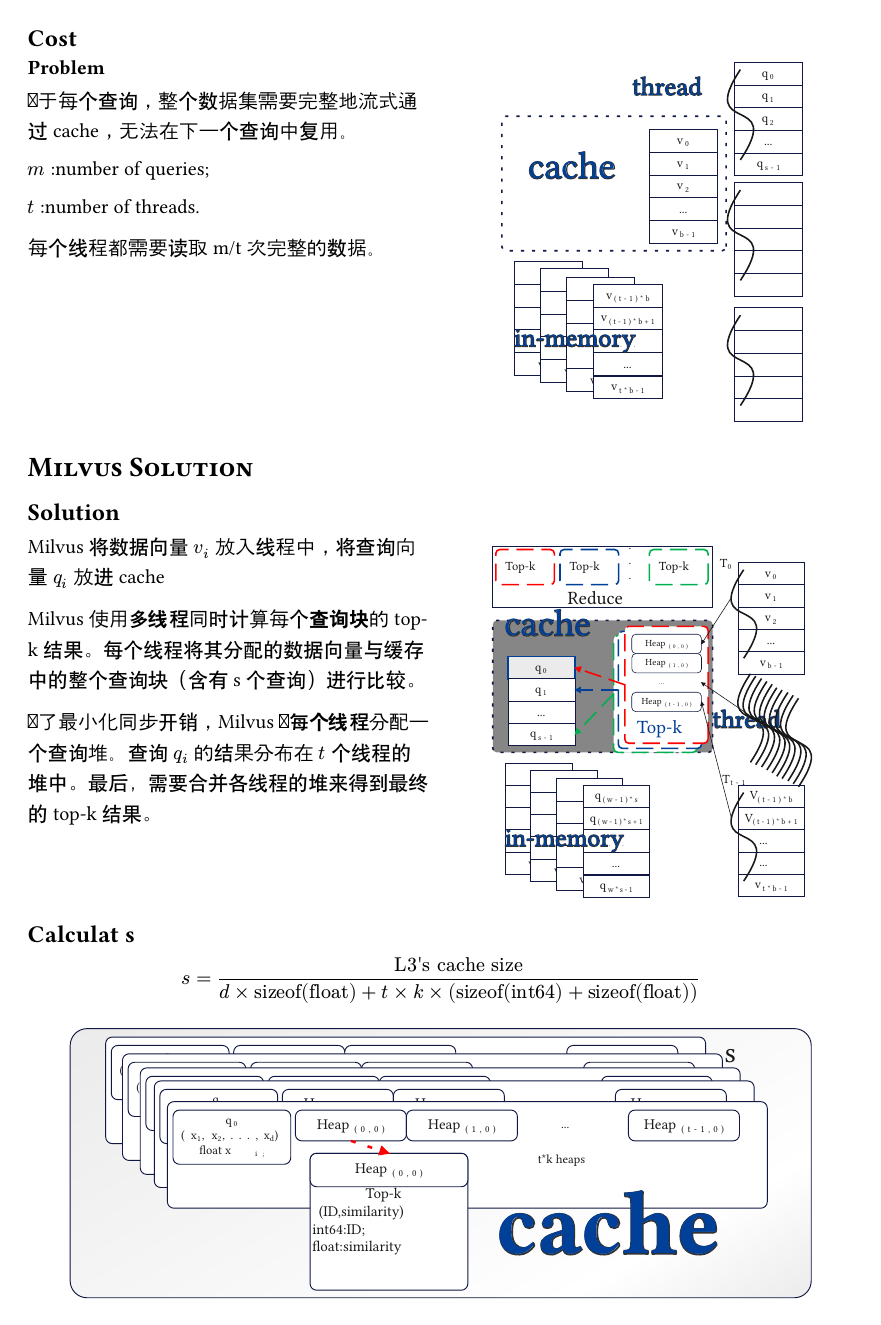
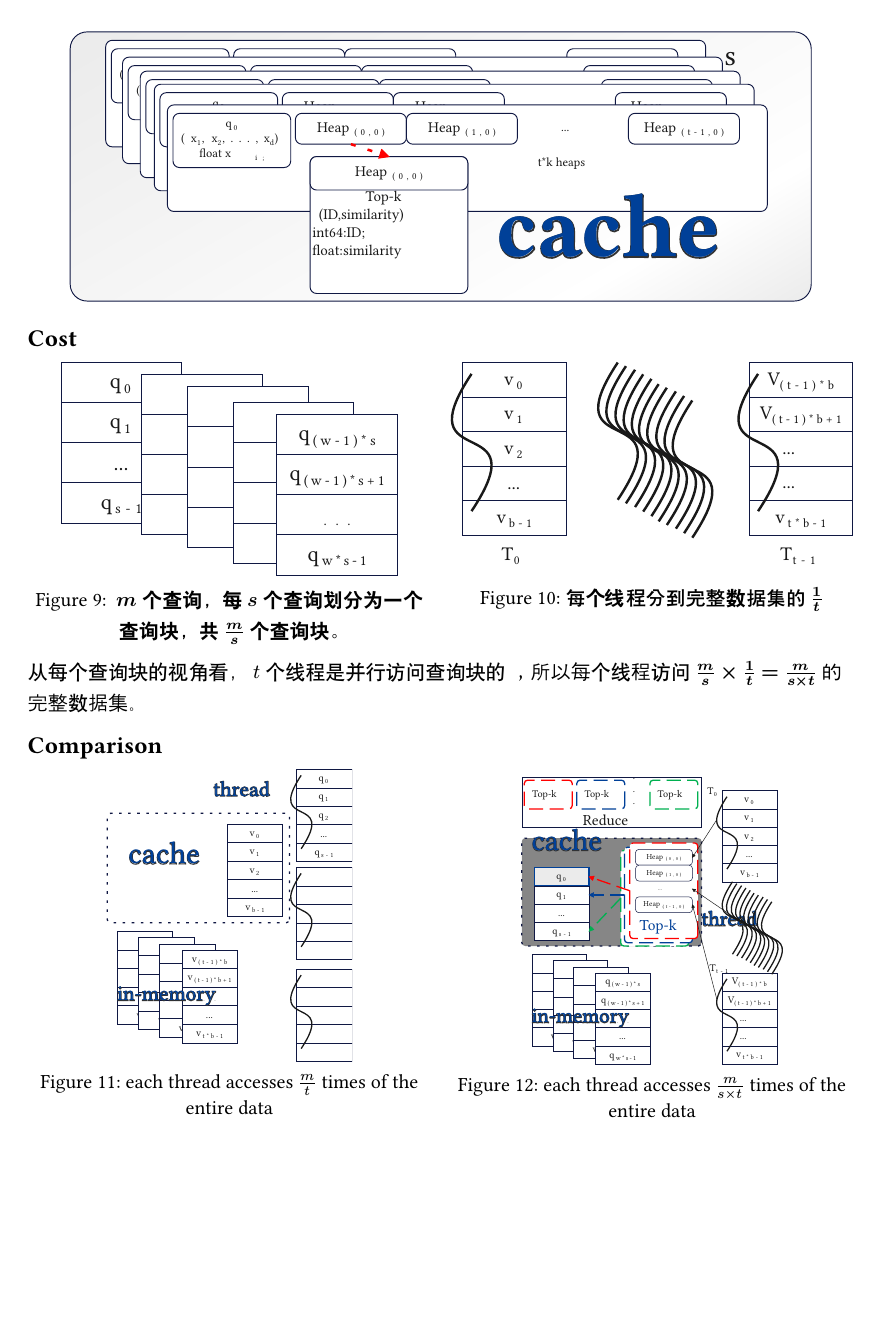
Before and after one commit to Quaternijkon/Typst_FLOW, a Typst document (content1.typ): page 3 of 4 before the commit and page 4 of 4 after it. Compiled offline with Typst 0.15; a missing font is replaced by an installed copy or a similar font.

Commit message:
1011更新

```diff
--- a/content1.typ
+++ b/content1.typ
@@ -80,16 +80,15 @@
 == Cost
 
   #side-by-side()[
-=== Problem
 
-对于每个查询，整个数据集需要完整地流式通过cache，无法在下一个查询中复用。
+$m$ 个查询分布在 $t$ 个线程中，每个线程分配 $m/t$ 个查询
 
-$m$ :number of queries;
+每个线程每次只能进行一个查询，所有线程可以并行查询。
 
-$t$ :number of threads.
+对于线程的每一次查询，需要访问一遍完整的数据向量。
 
+所以每个线程都要访问 $m/t$ 倍的完整数据集。
 
-每个线程都需要读取m/t次完整的数据。
   ][
   #figure(
     image("img/faiss.svg", width: 75%)
@@ -123,3 +134,31 @@
   )
 
 == Cost
+
+#side-by-side(composer:(2fr,3fr))[
+#figure(
+  image("img/queryblocknum.svg", width: 84%),
+  caption: [ *$m$ 个查询，每 $s$ 个查询划分为一个查询块，共 $m/s$ 个查询块。*]
+)
+][
+#figure(
+  image("img/datasetperthread.svg"),
+  caption:[*每个线程分到完整数据集的 $1/t$*]
+)
+]
+
+从每个查询块的视角看， $t$ 个线程是并行访问查询块的 ，所以每个线程访问 *$m/s times 1/t=m/(s times t)$* 的完整数据集。
+
+== Comparison
+
+#side-by-side()[
+  #figure(
+    image("img/faiss.svg", width: 61%), caption: [each thread accesses $m/t$ times of
+ the entire data]
+  )
+][
+  #figure(
+    image("img/milvus.svg", width: 65%), caption: [each thread accesses $m/(s times t)$ times of the entire
+ data]
+  )
+]
```
Also changed, not shown: main.typ (+1 -1 lines), A strategy to improve cache performance in vector query.pdf (added), img/datasetperthread.svg (added), img/queryblocknum.svg (added), main.pdf (deleted), content1.typ (14 more changed lines).
